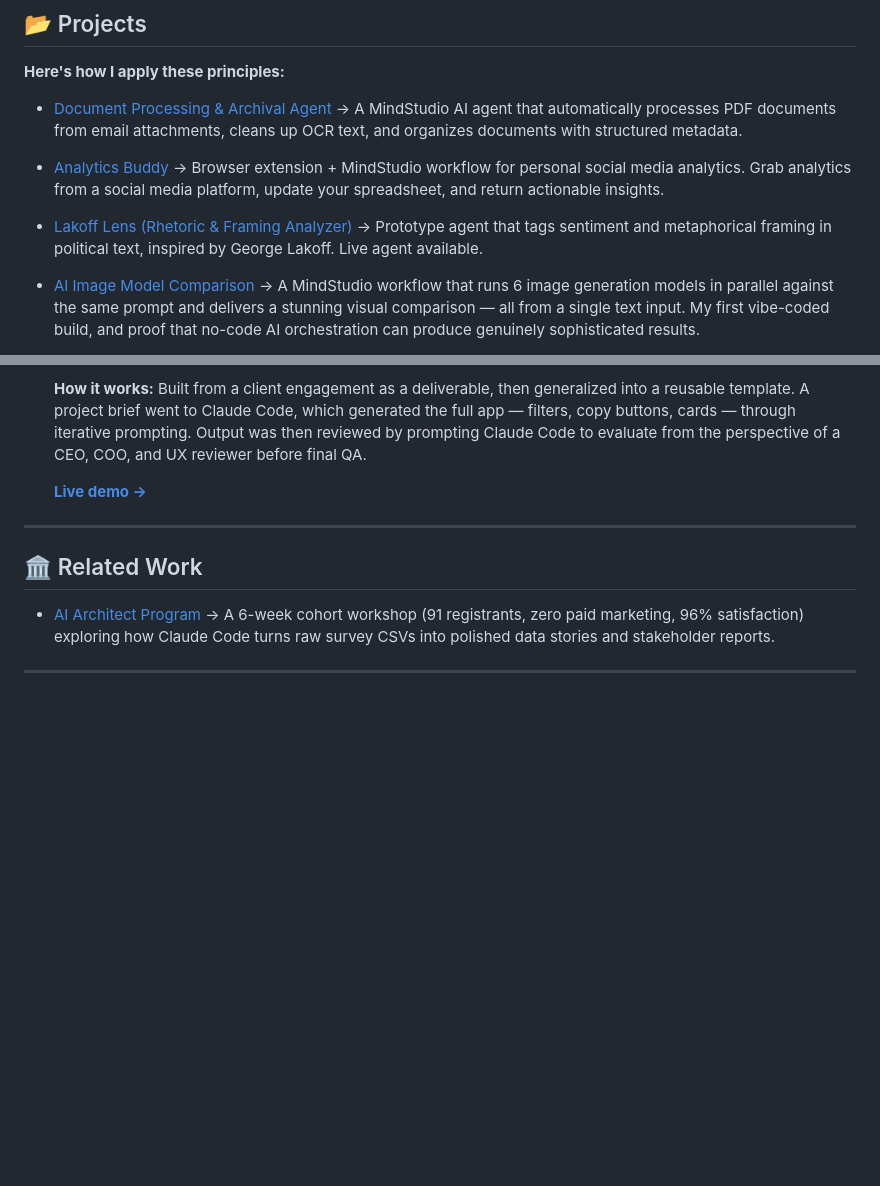
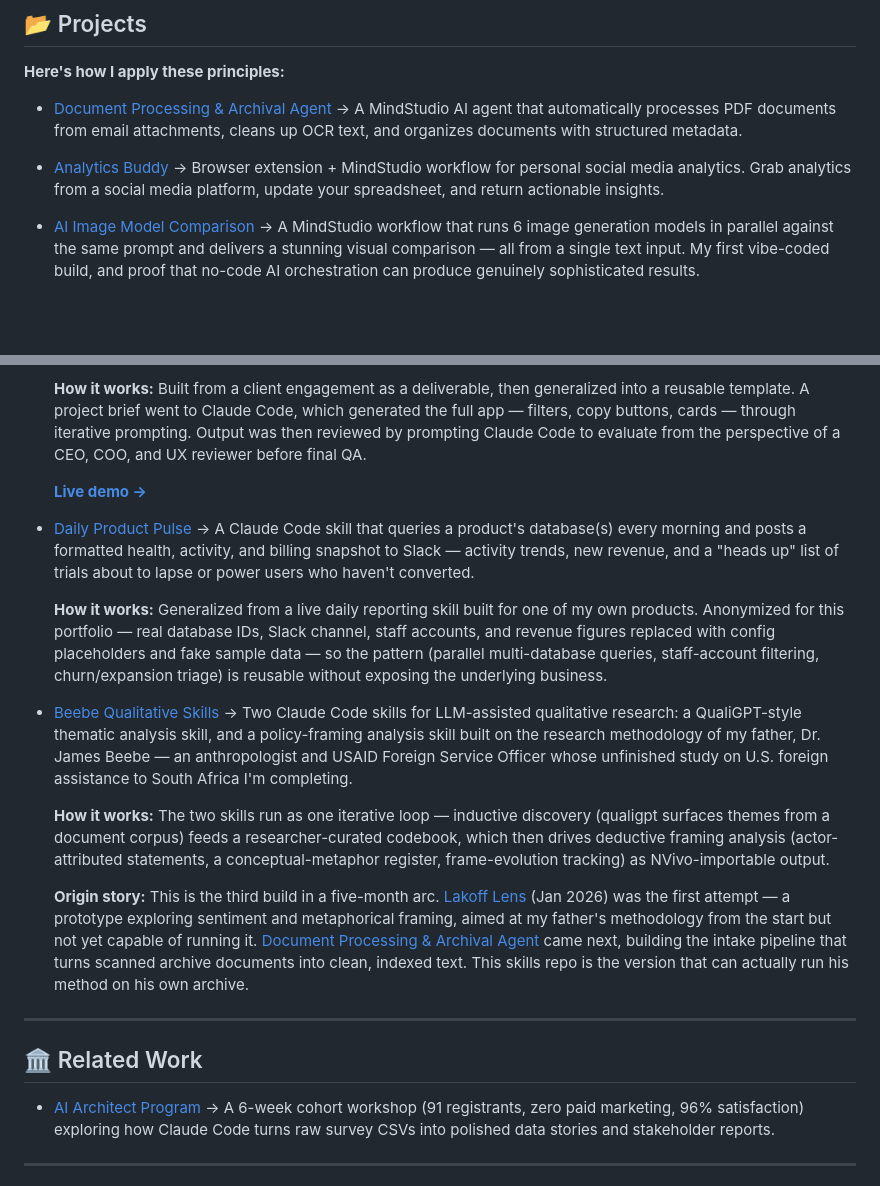
Before and after one commit to 1beebe/ai-agent-portfolio, a Markdown page: README.md, 2 parts joined by grey strips. Drawn GitHub-style; blank space fills up the shorter version.

Commit message:
Add Daily Product Pulse and Beebe Qualitative Skills; move Lakoff Lens into qualitative-skills origin story
Lakoff Lens no longer stands alone in the Projects list -- it's now the origin note inside the Beebe Qualitative Skills entry, reflecting the actual arc from prototype to father's research methodology in production.

```diff
--- a/README.md
+++ b/README.md
@@ -25,9 +25,6 @@ My work focuses on **customer education, partner enablement, and applied AI for
 - [Analytics Buddy](https://github.com/1beebe/analytics-buddy)
   → Browser extension + MindStudio workflow for personal social media analytics. Grab analytics from a social media platform, update your spreadsheet, and return actionable insights.
 
-- [Lakoff Lens (Rhetoric & Framing Analyzer)](https://github.com/1beebe/lakoff-lens)
-  → Prototype agent that tags sentiment and metaphorical framing in political text, inspired by George Lakoff. Live agent available.
-
 - [AI Image Model Comparison](https://1beebe.github.io/ai-agent-portfolio/image-model-comparison/)
   → A MindStudio workflow that runs 6 image generation models in parallel against the same prompt and delivers a stunning visual comparison — all from a single text input. My first vibe-coded build, and proof that no-code AI orchestration can produce genuinely sophisticated results.
 
@@ -44,6 +41,18 @@ My work focuses on **customer education, partner enablement, and applied AI for
   **How it works:** Built from a client engagement as a deliverable, then generalized into a reusable template. A project brief went to Claude Code, which generated the full app — filters, copy buttons, cards — through iterative prompting. Output was then reviewed by prompting Claude Code to evaluate from the perspective of a CEO, COO, and UX reviewer before final QA.
 
   **[Live demo →](https://1beebe.github.io/ai-prompt-library/)**
+
+- [Daily Product Pulse](https://github.com/1beebe/daily-product-pulse)
+  → A Claude Code skill that queries a product's database(s) every morning and posts a formatted health, activity, and billing snapshot to Slack — activity trends, new revenue, and a "heads up" list of trials about to lapse or power users who haven't converted.
+
+  **How it works:** Generalized from a live daily reporting skill built for one of my own products. Anonymized for this portfolio — real database IDs, Slack channel, staff accounts, and revenue figures replaced with config placeholders and fake sample data — so the pattern (parallel multi-database queries, staff-account filtering, churn/expansion triage) is reusable without exposing the underlying business.
+
+- [Beebe Qualitative Skills](https://github.com/1beebe/beebe-qualitative-skills)
+  → Two Claude Code skills for LLM-assisted qualitative research: a QualiGPT-style thematic analysis skill, and a policy-framing analysis skill built on the research methodology of my father, Dr. James Beebe — an anthropologist and USAID Foreign Service Officer whose unfinished study on U.S. foreign assistance to South Africa I'm completing.
+
+  **How it works:** The two skills run as one iterative loop — inductive discovery (qualigpt surfaces themes from a document corpus) feeds a researcher-curated codebook, which then drives deductive framing analysis (actor-attributed statements, a conceptual-metaphor register, frame-evolution tracking) as NVivo-importable output.
+
+  **Origin story:** This is the third build in a five-month arc. [Lakoff Lens](https://github.com/1beebe/lakoff-lens) (Jan 2026) was the first attempt — a prototype exploring sentiment and metaphorical framing, aimed at my father's methodology from the start but not yet capable of running it. [Document Processing & Archival Agent](https://github.com/1beebe/document-archivist) came next, building the intake pipeline that turns scanned archive documents into clean, indexed text. This skills repo is the version that can actually run his method on his own archive.
 
 ---
 
```
